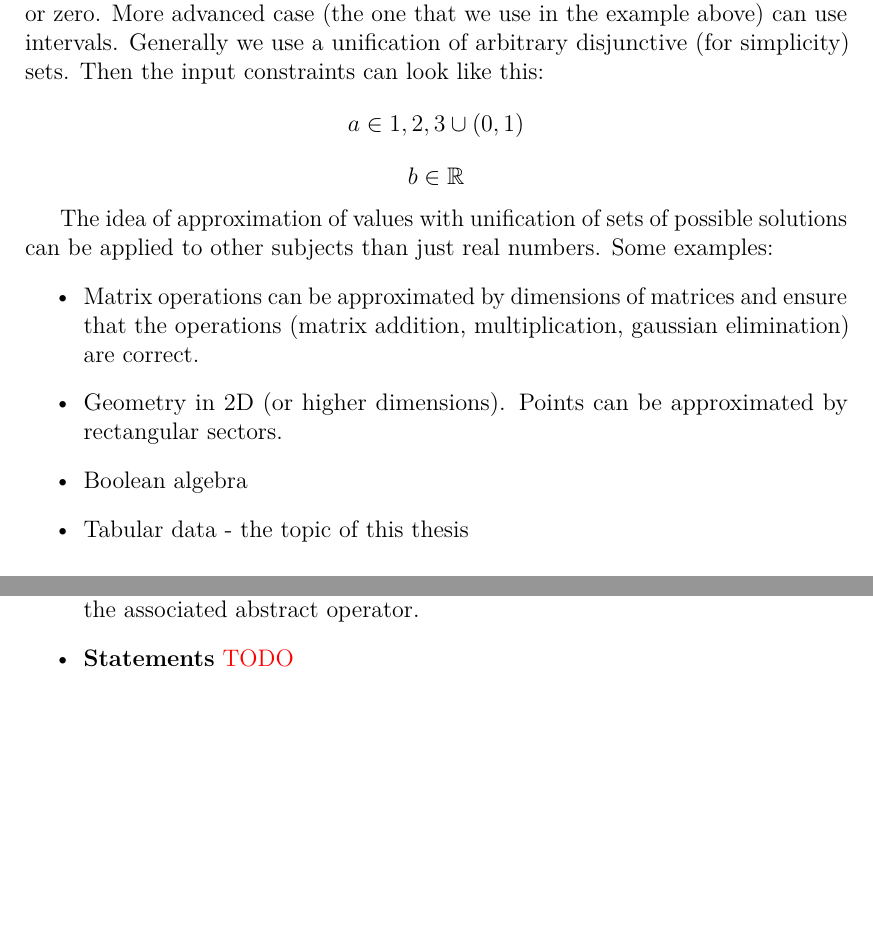
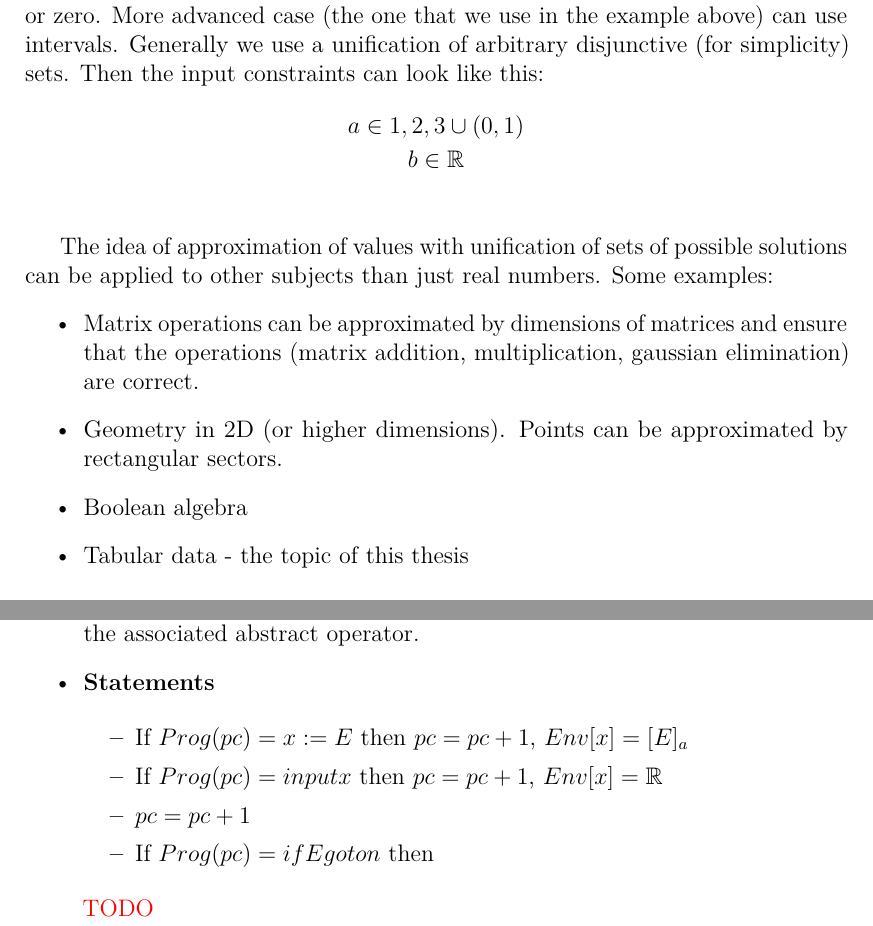
Before and after one commit to Hrubian/bachelor-thesis, a LaTeX thesis (thesis.tex, which reads chap01.tex): two parts of pages 10 and 15 of 27, joined at a grey line, cut so that both start at the same text, the shorter picture padded with empty space. Compiled offline with pdfLaTeX.

Commit message:
today's progress

```diff
--- a/chap01.tex
+++ b/chap01.tex
@@ -65,8 +65,10 @@ In the simplest case we can just remember whether the values are positive, negat
 More advanced case (the one that we use in the example above) can use intervals.
 Generally we use a unification of arbitrary disjunctive (for simplicity) sets.
 Then the input constraints can look like this:
-\[a \in {1, 2, 3} \cup (0, 1)\]
-\[b \in \mathbb{R}\]
+\begin{gather*}
+    a \in {1, 2, 3} \cup (0, 1)\\
+    b \in \mathbb{R}\\
+\end{gather*}
 
 The idea of approximation of values with unification of sets of possible solutions can be applied to other subjects than
 just real numbers.
@@ -355,6 +357,22 @@ Then we move to the expressions and statements.
     concrete semantics of the operator with the associated abstract operator.
 
     \item \textbf{Statements}
+
+    \begin{itemize}
+        \item
+        If $Prog(pc) = x := E$ then
+        $pc = pc + 1$, $Env[x] = [E]_a$
+
+        \item
+        If $Prog(pc) = input x$ then
+        $pc = pc + 1$, $Env[x] = \mathbb{R}$ %todo any better estimation?
+
+        \item
+        $pc = pc + 1$
+
+        \item
+        If $Prog(pc) = if E goto n$ then
+    \end{itemize}
     \xxx{TODO}
 \end{itemize}
 
```
Also changed, not shown: chap01.tex (2 more changed lines).
